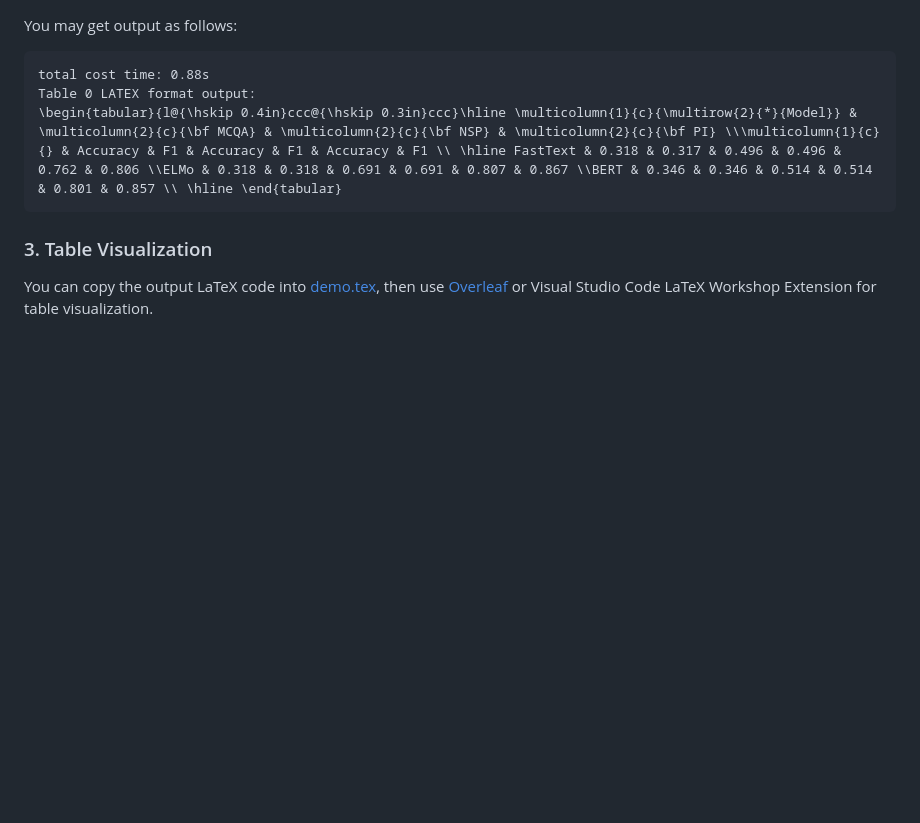
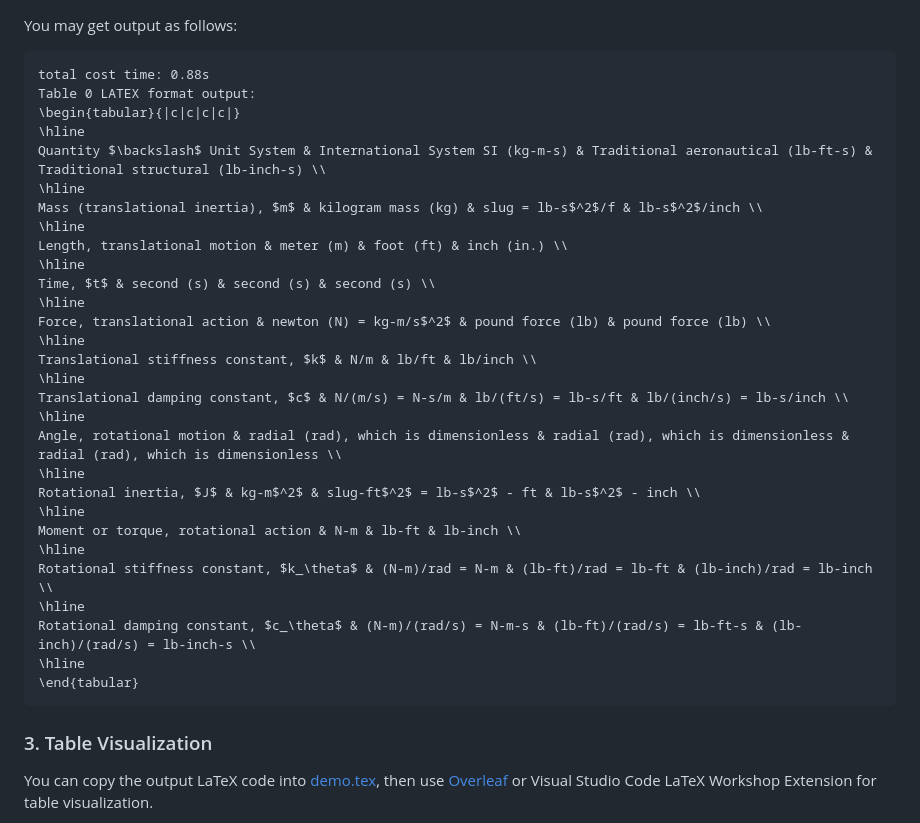
Before and after one commit to UniModal4Reasoning/StructEqTable-Deploy, a Markdown page: docs/TENSORRT_GETTING_STARTED.md, the part around the change. Rendered like a GitHub page; blank space fills up the shorter version.

````diff
--- a/docs/GETTING_STARTED.md
+++ b/docs/TENSORRT_GETTING_STARTED.md
@@ -107,7 +107,33 @@ You may get output as follows:
 ```
 total cost time: 0.88s
 Table 0 LATEX format output:
-\begin{tabular}{l@{\hskip 0.4in}ccc@{\hskip 0.3in}ccc}\hline \multicolumn{1}{c}{\multirow{2}{*}{Model}} & \multicolumn{2}{c}{\bf MCQA} & \multicolumn{2}{c}{\bf NSP} & \multicolumn{2}{c}{\bf PI} \\\multicolumn{1}{c}{} & Accuracy & F1 & Accuracy & F1 & Accuracy & F1 \\ \hline FastText & 0.318 & 0.317 & 0.496 & 0.496 & 0.762 & 0.806 \\ELMo & 0.318 & 0.318 & 0.691 & 0.691 & 0.807 & 0.867 \\BERT & 0.346 & 0.346 & 0.514 & 0.514 & 0.801 & 0.857 \\ \hline \end{tabular}
+\begin{tabular}{|c|c|c|c|}
+\hline
+Quantity $\backslash$ Unit System & International System SI (kg-m-s) & Traditional aeronautical (lb-ft-s) & Traditional structural (lb-inch-s) \\
+\hline
+Mass (translational inertia), $m$ & kilogram mass (kg) & slug = lb-s$^2$/f & lb-s$^2$/inch \\
+\hline
+Length, translational motion & meter (m) & foot (ft) & inch (in.) \\
+\hline
+Time, $t$ & second (s) & second (s) & second (s) \\
+\hline
+Force, translational action & newton (N) = kg-m/s$^2$ & pound force (lb) & pound force (lb) \\
+\hline
+Translational stiffness constant, $k$ & N/m & lb/ft & lb/inch \\
+\hline
+Translational damping constant, $c$ & N/(m/s) = N-s/m & lb/(ft/s) = lb-s/ft & lb/(inch/s) = lb-s/inch \\
+\hline
+Angle, rotational motion & radial (rad), which is dimensionless & radial (rad), which is dimensionless & radial (rad), which is dimensionless \\
+\hline
+Rotational inertia, $J$ & kg-m$^2$ & slug-ft$^2$ = lb-s$^2$ - ft & lb-s$^2$ - inch \\
+\hline
+Moment or torque, rotational action & N-m & lb-ft & lb-inch \\
+\hline
+Rotational stiffness constant, $k_\theta$ & (N-m)/rad = N-m & (lb-ft)/rad = lb-ft & (lb-inch)/rad = lb-inch \\
+\hline
+Rotational damping constant, $c_\theta$ & (N-m)/(rad/s) = N-m-s & (lb-ft)/(rad/s) = lb-ft-s & (lb-inch)/(rad/s) = lb-inch-s \\
+\hline
+\end{tabular}
 ```
 
 
````
Also changed, not shown: README.md (+36 -24 lines), tools/demo/demo.png, tools/demo/demo_zh.png (deleted), 13 other files.
